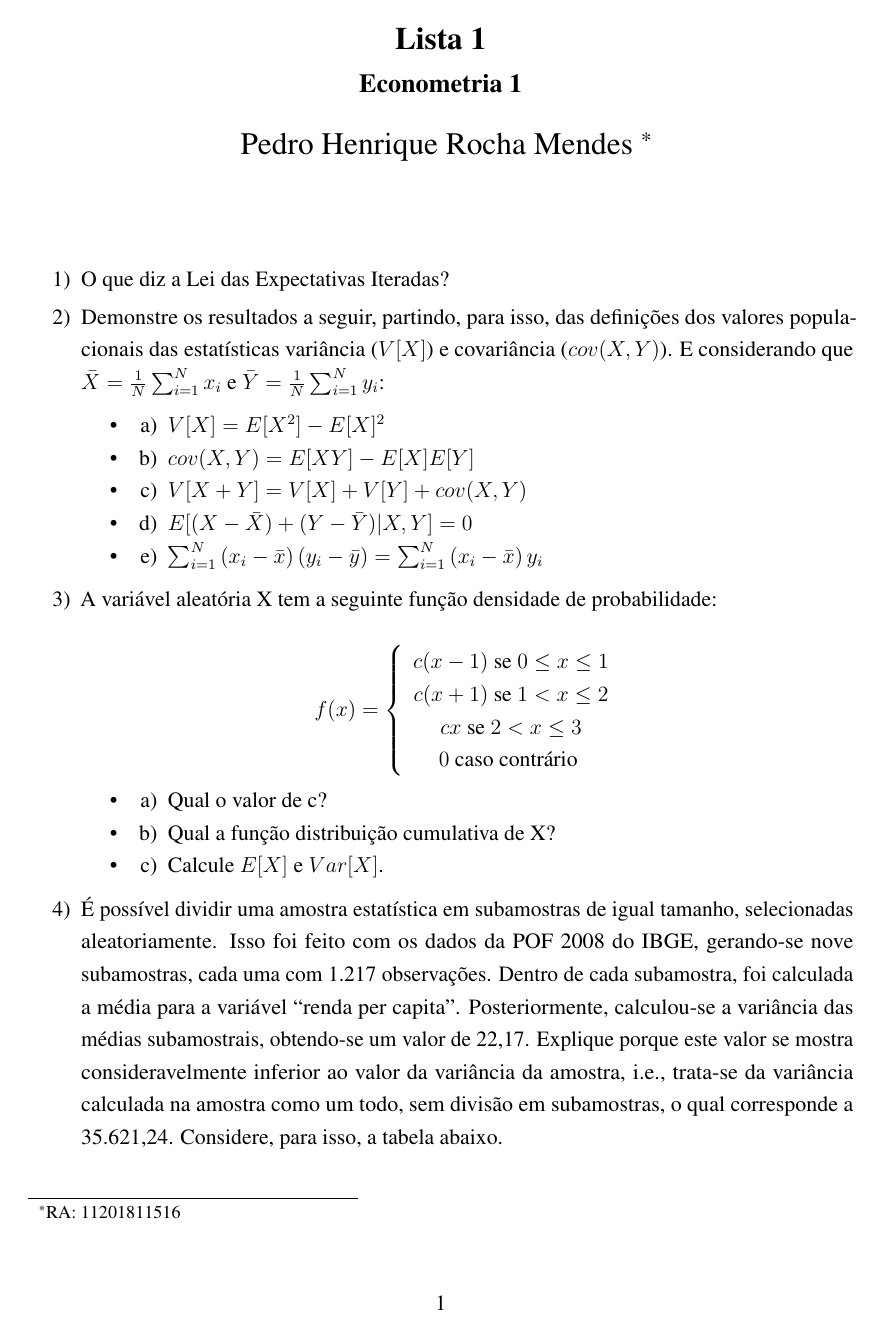
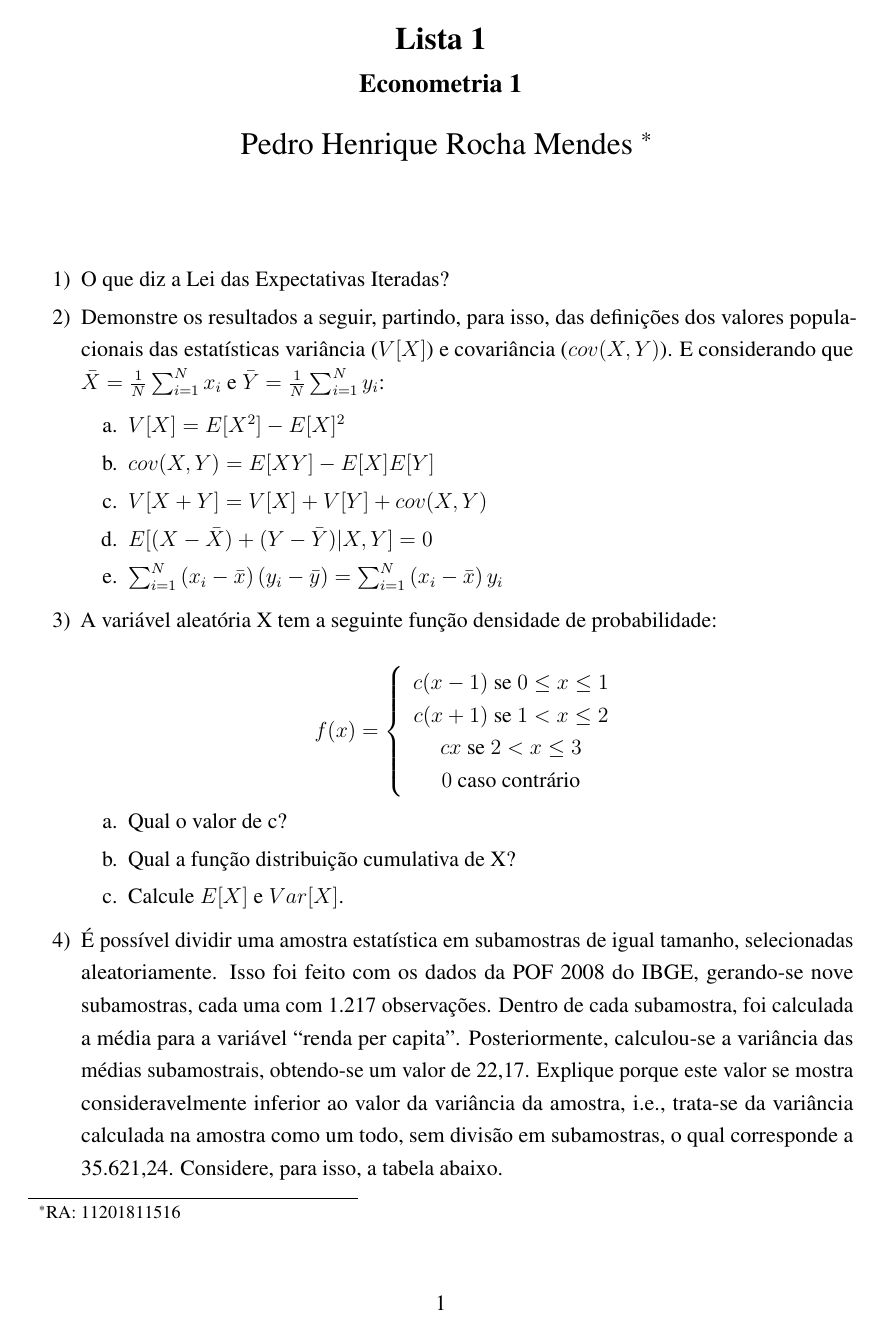
Before and after one commit to phrmendes/econometria_1, an R Markdown document (listas/lista_1/lista_1_2021.Rmd): page 1 of 3. Rendered offline with R 4.5, knitr and Pandoc, then LaTeX, with nearby package versions.

Commit message:
- Modificações e exportação na lista 1

```diff
--- a/listas/lista_1/lista_1_2021.Rmd
+++ b/listas/lista_1/lista_1_2021.Rmd
@@ -26,7 +26,6 @@ header-includes:
 - \usepackage{setspace}
 - \usepackage{ragged2e}
 - \usepackage{indentfirst}
-- \usepackage{abstract}
 - \usepackage{microtype}
 - \usepackage{chngcntr}
 - \usepackage[justification=centering]{caption}
@@ -34,7 +33,6 @@ header-includes:
 - \usepackage{booktabs}
 - \usepackage{multirow}
 - \usepackage{placeins}
-- \renewcommand{\abstractname}{Resumo}
 - \setkomafont{disposition}{\bfseries}
 ---
 
@@ -57,25 +55,25 @@ knitr::opts_chunk$set(error=FALSE, warning=FALSE, message=FALSE)
 
 2)  Demonstre os resultados a seguir, partindo, para isso, das definições dos valores populacionais das estatísticas variância ($V[X]$) e covariância ($cov(X,Y)$). E considerando que $\bar X = \frac{1}{N} \sum_{i=1}^{N} x_{i}$ e $\bar{Y}=\frac{1}{N} \sum_{i=1}^{N} y_{i}$:
 
-    -   a) $V[X]=E[X^2]-E[X]^2$
+    a.  $V[X]=E[X^2]-E[X]^2$
 
-    -   b) $cov(X,Y)=E[XY]-E[X]E[Y]$
+    b.  $cov(X,Y)=E[XY]-E[X]E[Y]$
 
-    -   c) $V[X+Y]=V[X]+V[Y]+cov(X,Y)$
+    c.  $V[X+Y]=V[X]+V[Y]+cov(X,Y)$
 
-    -   d) $E[(X-\bar X)+(Y-\bar Y)|X,Y]=0$
+    d.  $E[(X-\bar X)+(Y-\bar Y)|X,Y]=0$
 
-    -   e) $\sum_{i=1}^{N}\left(x_{i}-\bar{x}\right)\left(y_{i}-\bar{y}\right)=\sum_{i=1}^{N}\left(x_{i}-\bar{x}\right) y_{i}$
+    e.  $\sum_{i=1}^{N}\left(x_{i}-\bar{x}\right)\left(y_{i}-\bar{y}\right)=\sum_{i=1}^{N}\left(x_{i}-\bar{x}\right) y_{i}$
 
 3)  A variável aleatória X tem a seguinte função densidade de probabilidade:
 
-    $$f(x)=\left\{\begin{array}{c}c(x-1) \text { se } 0 \leq x \leq 1 \\c(x+1) \text { se } 1<x \leq 2 \\cx \text { se } 2<x \leq 3 \\0 \text { caso contrário }\end{array}\right.$$
+    $$f(x)=\left\{\begin{array}{c}c(x-1) \text { se } 0 \leq x \leq 1 \\c(x+1) \text { se } 1<x \leq 2 \\cx \text { se } 2<x \leq 3 \\0 \text { caso contrário}\end{array}\right.$$
 
-    -   a) Qual o valor de c?
+    a.  Qual o valor de c?
 
-    -   b) Qual a função distribuição cumulativa de X?
+    b.  Qual a função distribuição cumulativa de X?
 
-    -   c) Calcule $E[X]$ e $Var[X]$.
+    c.  Calcule $E[X]$ e $Var[X]$.
 
 4)  É possível dividir uma amostra estatística em subamostras de igual tamanho, selecionadas aleatoriamente. Isso foi feito com os dados da POF 2008 do IBGE, gerando-se nove subamostras, cada uma com 1.217 observações. Dentro de cada subamostra, foi calculada a média para a variável "renda per capita". Posteriormente, calculou-se a variância das médias subamostrais, obtendo-se um valor de 22,17. Explique porque este valor se mostra consideravelmente inferior ao valor da variância da amostra, i.e., trata-se da variância calculada na amostra como um todo, sem divisão em subamostras, o qual corresponde a 35.621,24. Considere, para isso, a tabela abaixo.
 
```
Also changed, not shown: listas/lista_1/lista_1_2021.pdf, listas/lista_1/lista_1_2021.Rmd (16 more changed lines).
